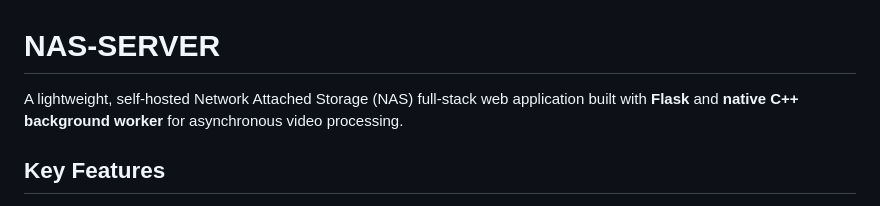
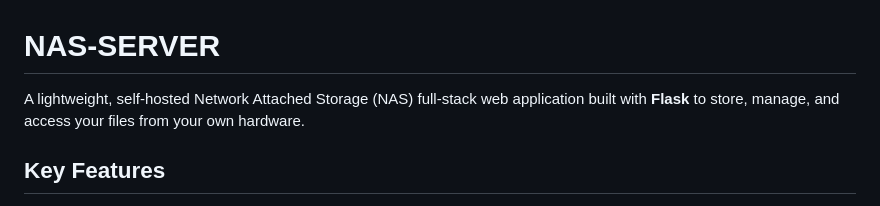
Before and after one commit to Shaurya-Labs/NAS-Server, a Markdown page: README.md, the part around the change. Rendered like a GitHub page.

Commit message:
Revise README
Updated project description to clarify functionality.

```diff
--- a/README.md
+++ b/README.md
@@ -1,6 +1,6 @@
 # NAS-SERVER
 
-A lightweight, self-hosted Network Attached Storage (NAS) full-stack web application built with **Flask** and **native C++ background worker** for asynchronous video processing.
+A lightweight, self-hosted Network Attached Storage (NAS) full-stack web application built with **Flask** to store, manage, and access your files from your own hardware.
 
 ## Key Features
 
```
